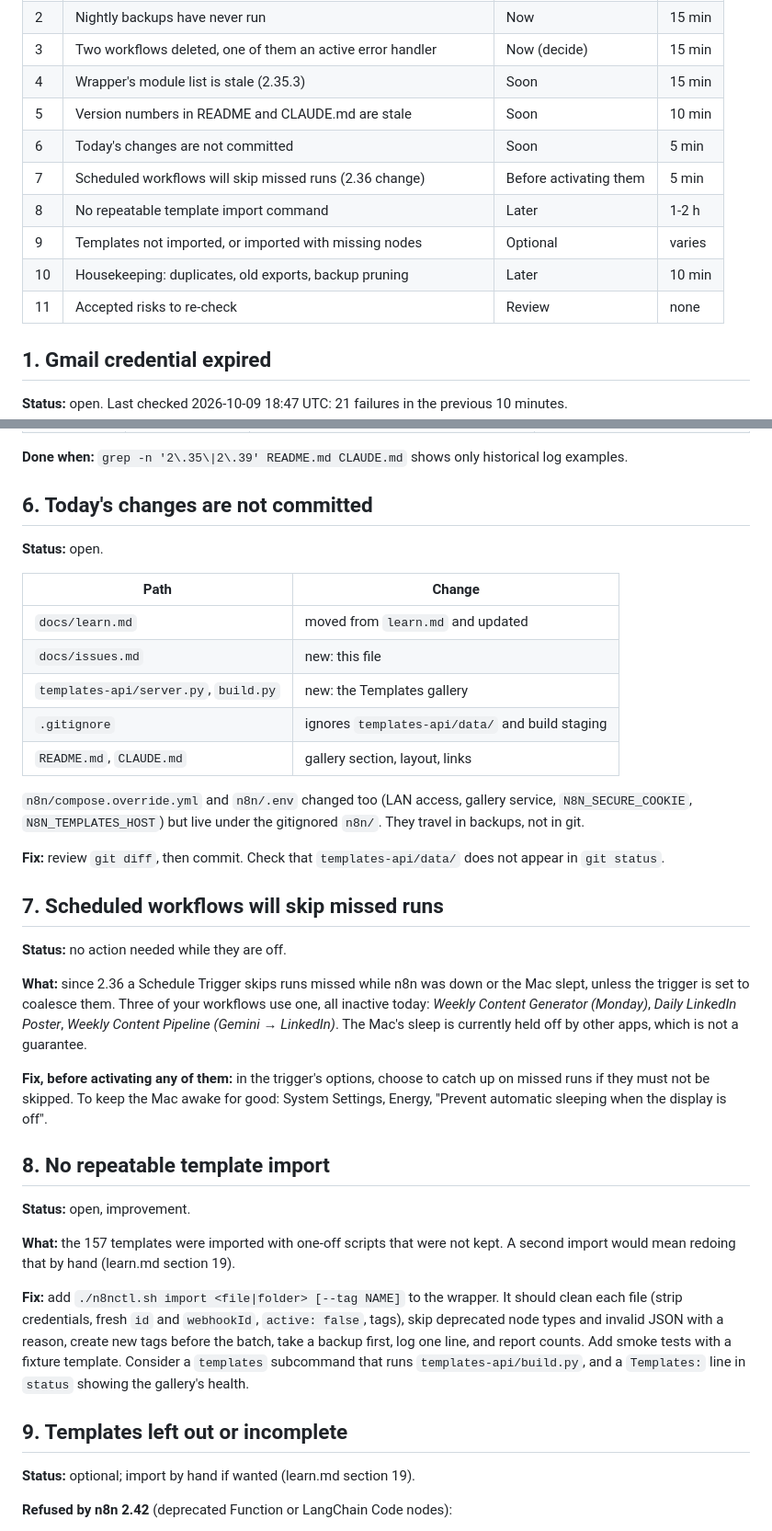
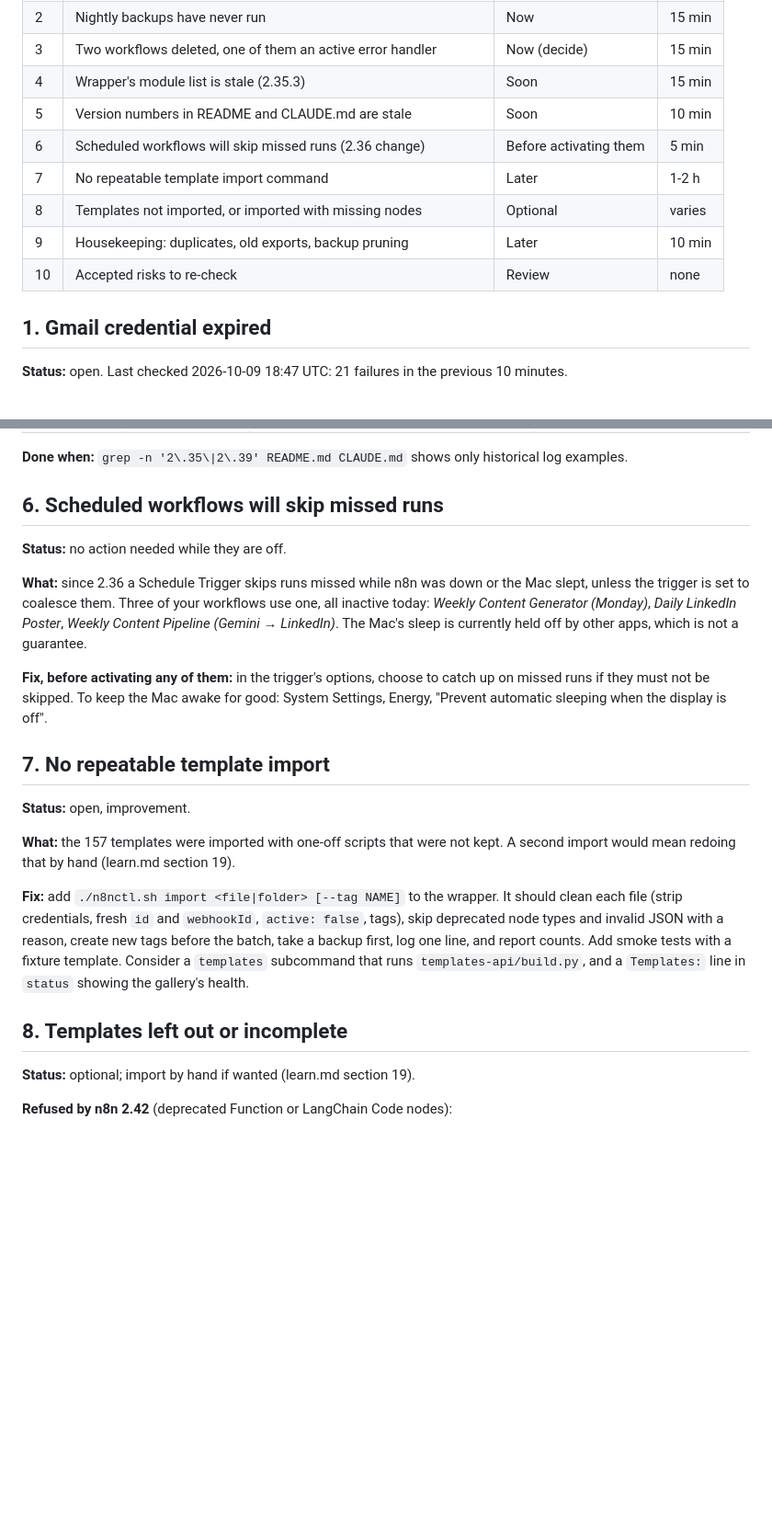
Before and after one commit to mdixon47/n8n-local, a Markdown page: docs/issues.md, 2 parts joined by grey strips. Shown at 92% size. Rendered like a GitHub page; blank space fills up the shorter version.

Commit message:
docs: issues.md drops the done "not committed" item
The changes it listed are in 8d29ddd. Keeps its one lasting fact (n8n/
config travels in snapshots, not git) under Housekeeping, renumbers the
remaining items and updates the snapshot count to five.

Co-Authored-By: Claude Opus 5.5 <noreply@anthropic.com>

```diff
--- a/docs/issues.md
+++ b/docs/issues.md
@@ -17,12 +17,11 @@ When an item is done, delete it here and mention it in the commit message.
 | 3 | Two workflows deleted, one of them an active error handler | Now (decide) | 15 min |
 | 4 | Wrapper's module list is stale (2.35.3) | Soon | 15 min |
 | 5 | Version numbers in README and CLAUDE.md are stale | Soon | 10 min |
-| 6 | Today's changes are not committed | Soon | 5 min |
-| 7 | Scheduled workflows will skip missed runs (2.36 change) | Before activating them | 5 min |
-| 8 | No repeatable template import command | Later | 1-2 h |
-| 9 | Templates not imported, or imported with missing nodes | Optional | varies |
-| 10 | Housekeeping: duplicates, old exports, backup pruning | Later | 10 min |
-| 11 | Accepted risks to re-check | Review | none |
+| 6 | Scheduled workflows will skip missed runs (2.36 change) | Before activating them | 5 min |
+| 7 | No repeatable template import command | Later | 1-2 h |
+| 8 | Templates not imported, or imported with missing nodes | Optional | varies |
+| 9 | Housekeeping: duplicates, old exports, backup pruning | Later | 10 min |
+| 10 | Accepted risks to re-check | Review | none |
 
 ## 1. Gmail credential expired
 
@@ -178,26 +177,7 @@ wanted).
 **Done when:** `grep -n '2\.35\|2\.39' README.md CLAUDE.md` shows only
 historical log examples.
 
-## 6. Today's changes are not committed
-
-**Status:** open.
-
-| Path | Change |
-| --- | --- |
-| `docs/learn.md` | moved from `learn.md` and updated |
-| `docs/issues.md` | new: this file |
-| `templates-api/server.py`, `build.py` | new: the Templates gallery |
-| `.gitignore` | ignores `templates-api/data/` and build staging |
-| `README.md`, `CLAUDE.md` | gallery section, layout, links |
-
-`n8n/compose.override.yml` and `n8n/.env` changed too (LAN access, gallery
-service, `N8N_SECURE_COOKIE`, `N8N_TEMPLATES_HOST`) but live under the
-gitignored `n8n/`. They travel in backups, not in git.
-
-**Fix:** review `git diff`, then commit. Check that `templates-api/data/`
-does not appear in `git status`.
-
-## 7. Scheduled workflows will skip missed runs
+## 6. Scheduled workflows will skip missed runs
 
 **Status:** no action needed while they are off.
 
@@ -213,7 +193,7 @@ catch up on missed runs if they must not be skipped. To keep the Mac awake
 for good: System Settings, Energy, "Prevent automatic sleeping when the
 display is off".
 
-## 8. No repeatable template import
+## 7. No repeatable template import
 
 **Status:** open, improvement.
 
@@ -228,7 +208,7 @@ line, and report counts. Add smoke tests with a fixture template. Consider a
 `templates` subcommand that runs `templates-api/build.py`, and a
 `Templates:` line in `status` showing the gallery's health.
 
-## 9. Templates left out or incomplete
+## 8. Templates left out or incomplete
 
 **Status:** optional; import by hand if wanted (learn.md section 19).
 
```
Also changed, not shown: other parts of docs/issues.md (+6 -3 lines).
